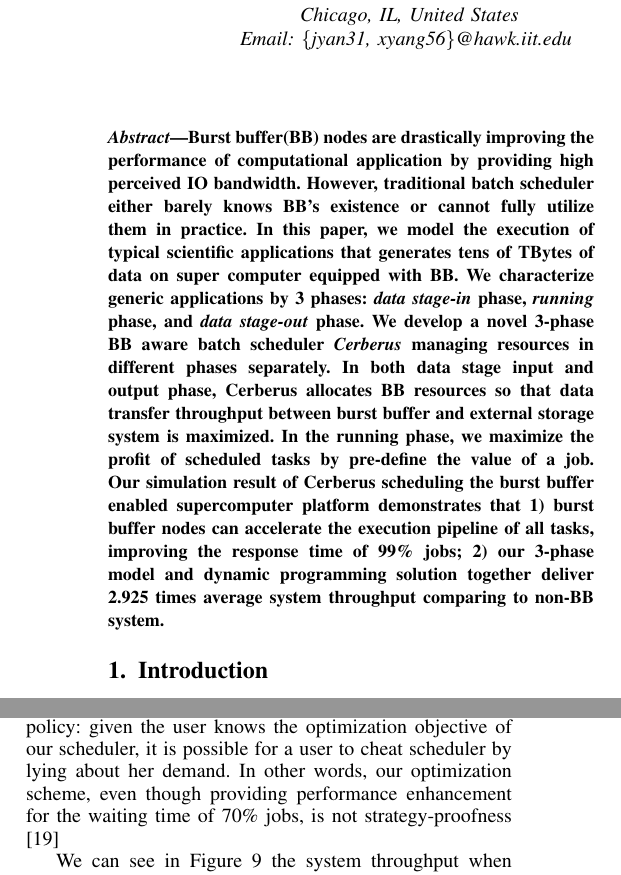
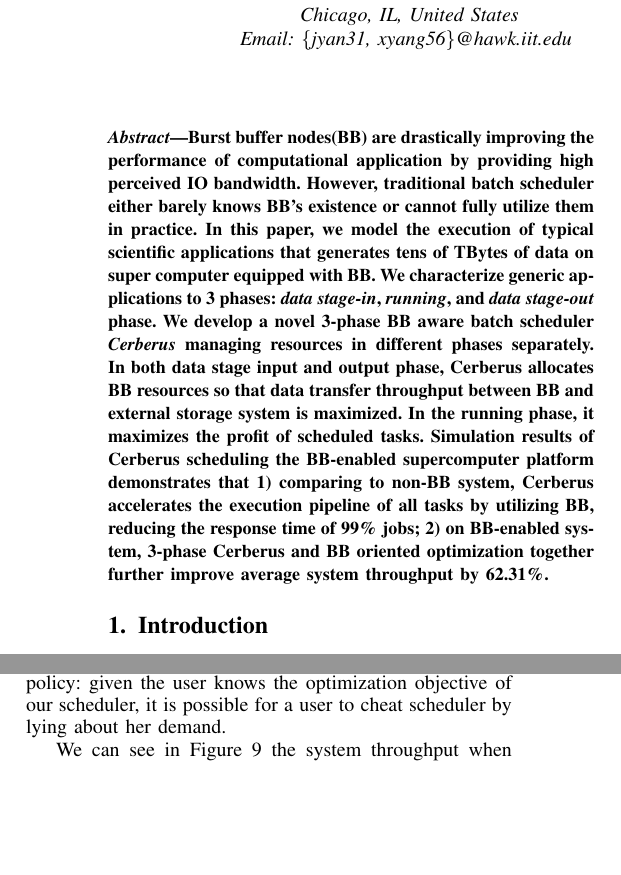
Before and after one commit to littlepretty/Cluster2016, a LaTeX paper (bbscheduler.tex, which reads experiments.tex): two parts of the columns of pages 1 and 8 of 11 before the commit and two parts of the columns of pages 1 and 8 of 10 after it, joined at a grey line, cut so that both start at the same text, the shorter picture padded with empty space. Compiled offline with pdfLaTeX; a missing font is replaced by an installed copy or a similar font; a LaTeX package or settings file that is missing is left out.

Commit message:
abstract
Signed-off-by: Jiaqi Yan@IIT-PC <littlepretty881203@gmail.com>

```diff
--- a/bbscheduler.tex
+++ b/bbscheduler.tex
@@ -426,26 +436,27 @@ Email: \{dong.jin, lan\}@iit.edu
 %2) our 3-phase model and dynamic programming solutions further
 %improve burst buffer equipped system.
 
-Burst buffer(BB) nodes are drastically improving
+Burst buffer nodes(BB) are drastically improving
 the performance of computational application by providing high perceived IO bandwidth.
 However, traditional batch scheduler either barely knows BB's existence
 or cannot fully utilize them in practice.
 In this paper, we model the execution of typical scientific applications
 that generates tens of TBytes of data on super computer equipped with BB.
-We characterize generic applications by 3 phases:
-\textit{data stage-in} phase, \textit{running} phase, and \textit{data stage-out} phase.
+We characterize generic applications to 3 phases:
+\textit{data stage-in}, \textit{running}, and \textit{data stage-out} phase.
 We develop a novel 3-phase BB aware batch scheduler \textit{Cerberus}
 managing resources in different phases separately.
 In both data stage input and output phase, Cerberus
 allocates BB resources so that data transfer throughput
-between burst buffer and external storage system is maximized.
-In the running phase, we maximize the profit of scheduled tasks
-by pre-define the value of a job.
-Our simulation result of Cerberus scheduling the burst buffer enabled supercomputer platform demonstrates that
-1) burst buffer nodes can accelerate the execution pipeline of all tasks,
-improving the response time of 99\% jobs;
-2) our 3-phase model and dynamic programming solution
-together deliver 2.925 times average system throughput comparing to non-BB system.
+between BB and external storage system is maximized.
+In the running phase, it maximizes the profit of scheduled tasks.
+Simulation results of Cerberus scheduling the
+BB-enabled supercomputer platform demonstrates that
+1) comparing to non-BB system,
+Cerberus accelerates the execution pipeline of all tasks by utilizing BB,
+reducing the response time of 99\% jobs;
+2) on BB-enabled system, 3-phase Cerberus and BB oriented optimization
+together further improve average system throughput by 62.31\%.
 \end{abstract}
 
 % no keywords
--- a/experiments.tex
+++ b/experiments.tex
@@ -548,8 +549,8 @@ favors the jobs with less request time but larger burst buffer demand.
 This is interesting because it is a potential flaws in the optimization-based policy:
 given the user knows the optimization objective of our scheduler,
 it is possible for a user to cheat scheduler by lying about her demand.
-In other words, our optimization scheme, even though providing performance enhancement
-for the waiting time of 70\% jobs, is not strategy-proofness\cite{Ghodsi:NSDI:2011}
+%In other words, our optimization scheme, even though providing performance enhancement
+%for the waiting time of 70\% jobs, is not strategy-proofness\cite{Ghodsi:NSDI:2011}
 
 
 We can see in Figure~\ref{Fig:DPvsFIFOThroughput} the system throughput
```
Also changed, not shown: bbscheduler.tex (28 more changed lines), experiments.tex (3 more changed lines).
